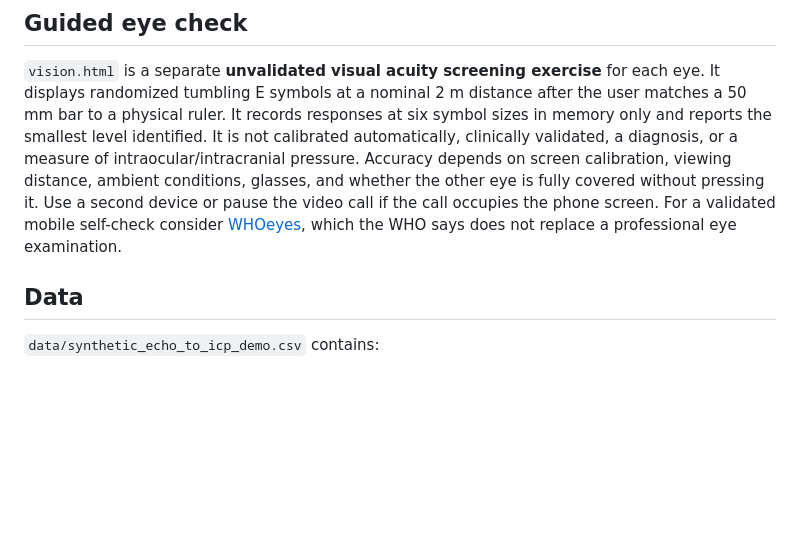
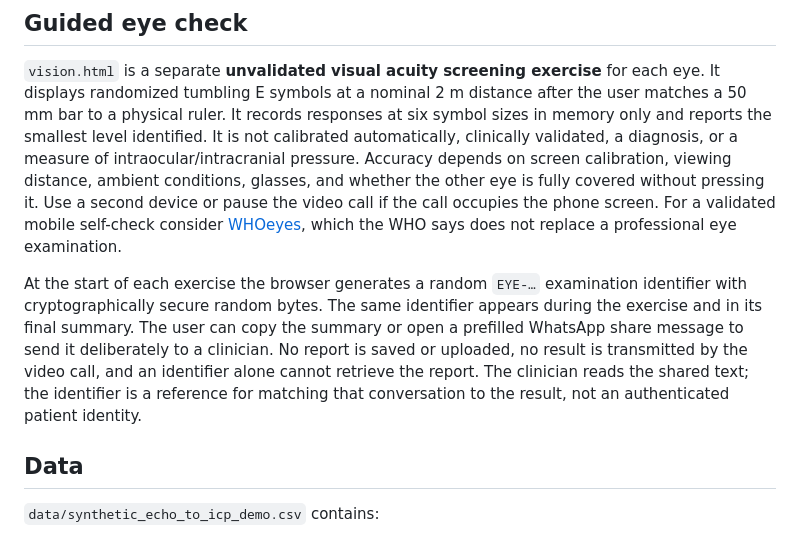
Before and after one commit to robigo/realtime-icp-ultrasound, a Markdown page: README.md, the part around the change. Rendered like a GitHub page; blank space fills up the shorter version.

Commit message:
Add personal eye check ID and shareable summary

```diff
--- a/README.md
+++ b/README.md
@@ -24,6 +24,8 @@ The page includes an optional **Join a video consultation** form. A clinician su
 
 `vision.html` is a separate **unvalidated visual acuity screening exercise** for each eye. It displays randomized tumbling E symbols at a nominal 2 m distance after the user matches a 50 mm bar to a physical ruler. It records responses at six symbol sizes in memory only and reports the smallest level identified. It is not calibrated automatically, clinically validated, a diagnosis, or a measure of intraocular/intracranial pressure. Accuracy depends on screen calibration, viewing distance, ambient conditions, glasses, and whether the other eye is fully covered without pressing it. Use a second device or pause the video call if the call occupies the phone screen. For a validated mobile self-check consider [WHOeyes](https://www.who.int/teams/noncommunicable-diseases/sensory-functions-disability-and-rehabilitation/whoeyes), which the WHO says does not replace a professional eye examination.
 
+At the start of each exercise the browser generates a random `EYE-…` examination identifier with cryptographically secure random bytes. The same identifier appears during the exercise and in its final summary. The user can copy the summary or open a prefilled WhatsApp share message to send it deliberately to a clinician. No report is saved or uploaded, no result is transmitted by the video call, and an identifier alone cannot retrieve the report. The clinician reads the shared text; the identifier is a reference for matching that conversation to the result, not an authenticated patient identity.
+
 ## Data
 
 `data/synthetic_echo_to_icp_demo.csv` contains:
```
